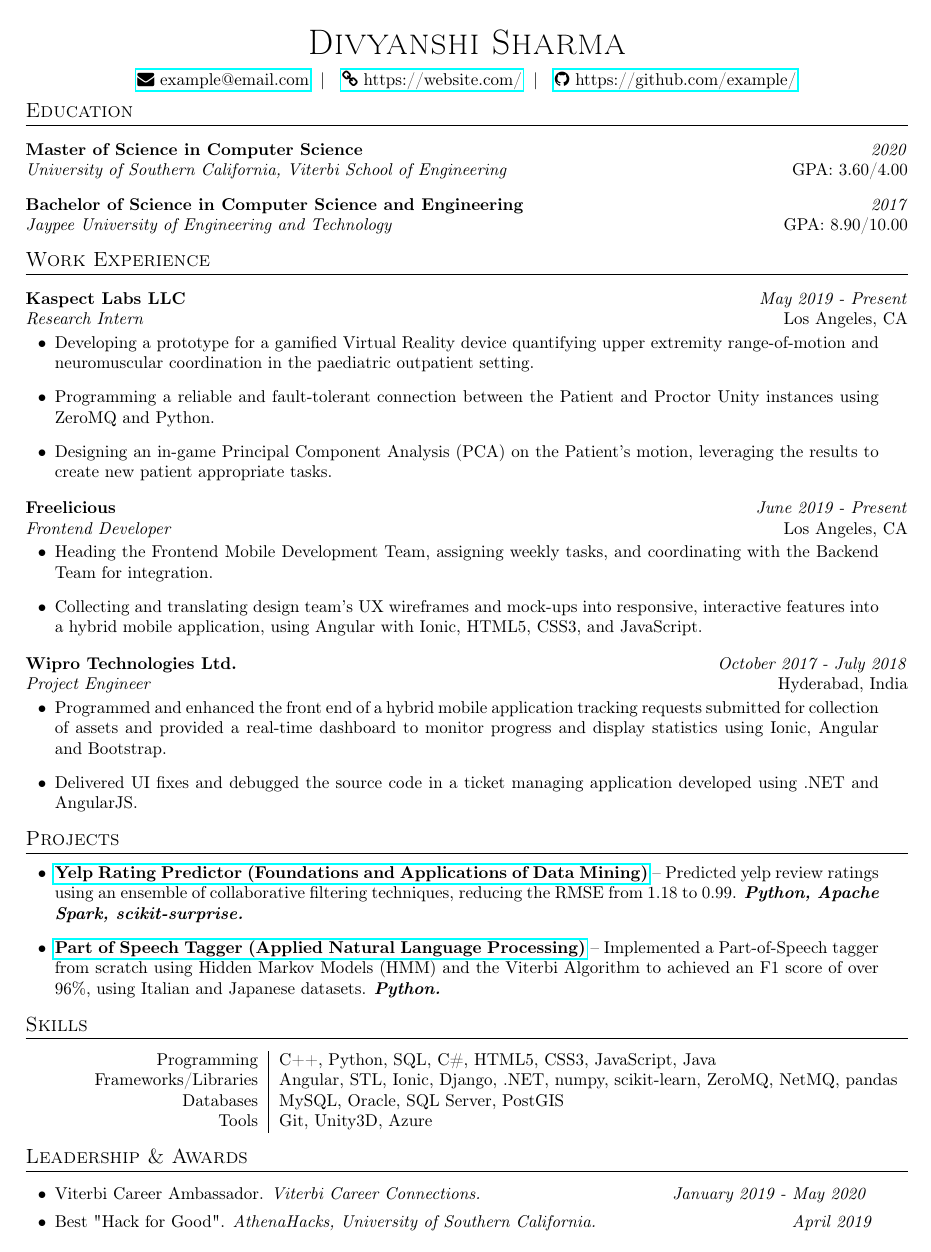
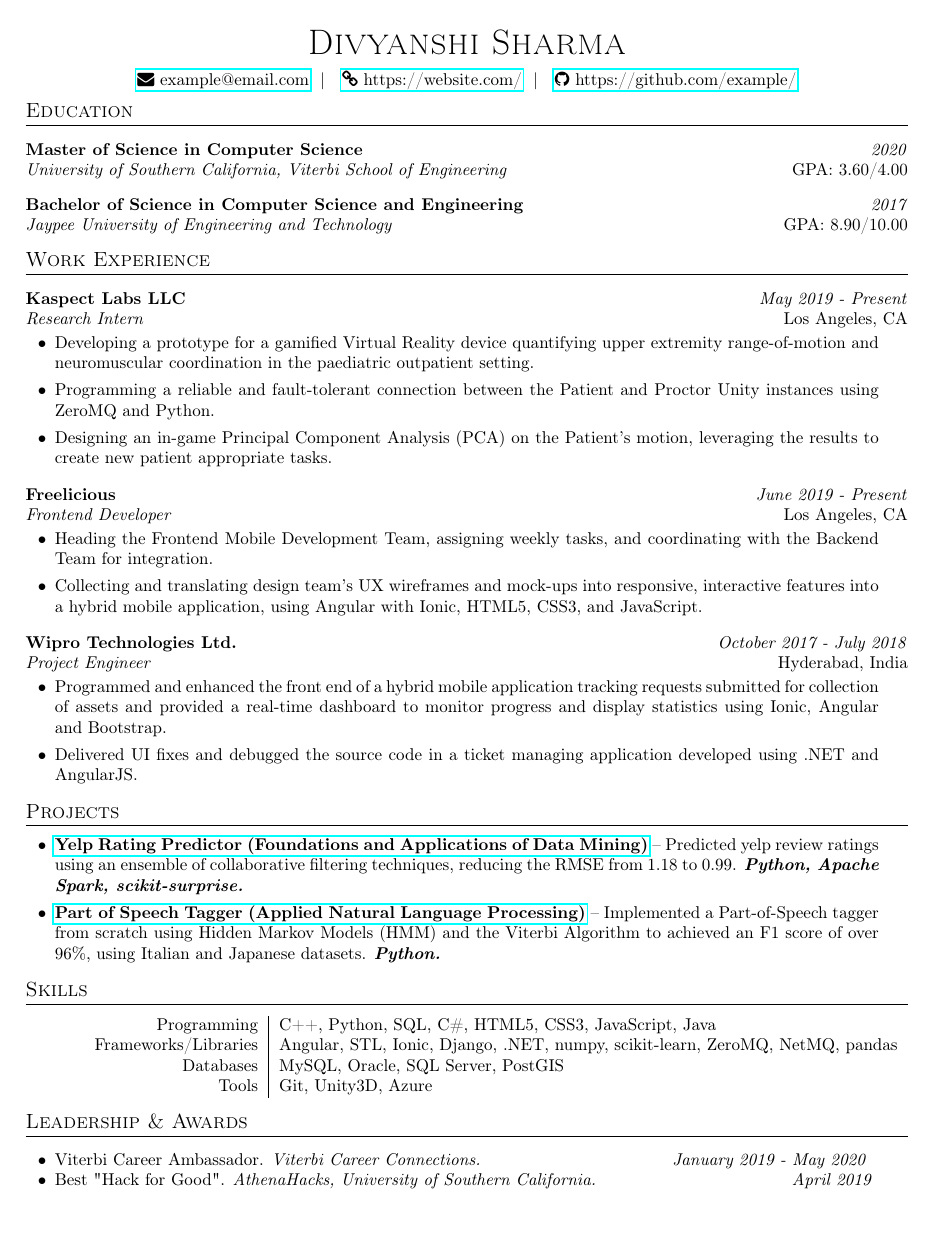
Before and after one commit to divyanshi26/resume, a LaTeX document (divyanshi-sharma.tex): the whole page. Compiled offline with pdfLaTeX.

Commit message:
reverted bullet pts itemsep

```diff
--- a/divyanshi-sharma.tex
+++ b/divyanshi-sharma.tex
@@ -85,7 +85,7 @@
     \vspace{1pt}
     \begin{minipage}{17.6cm}
     \begin{itemize}[leftmargin=0.6cm]
-    % \setlength\itemsep{-0.09em}
+    \setlength\itemsep{-0.009em}
 }
 
 % Command for the end of bullets in work exp and projects
```
